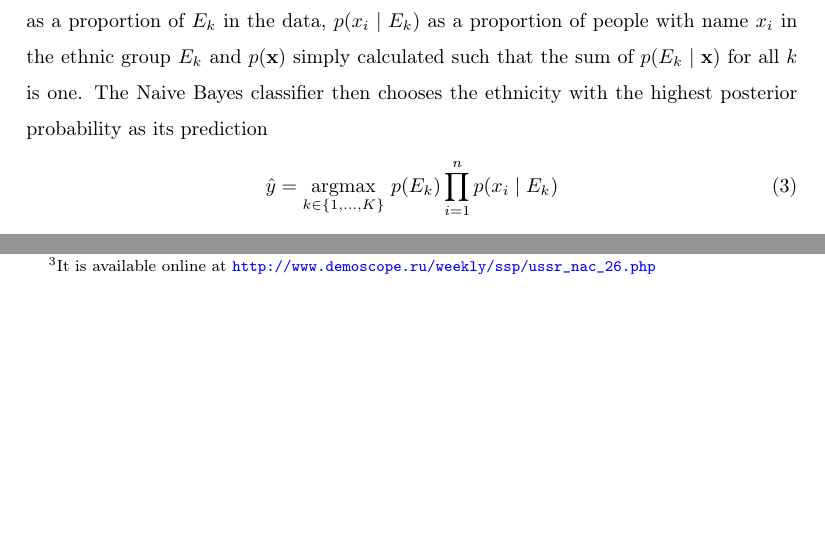
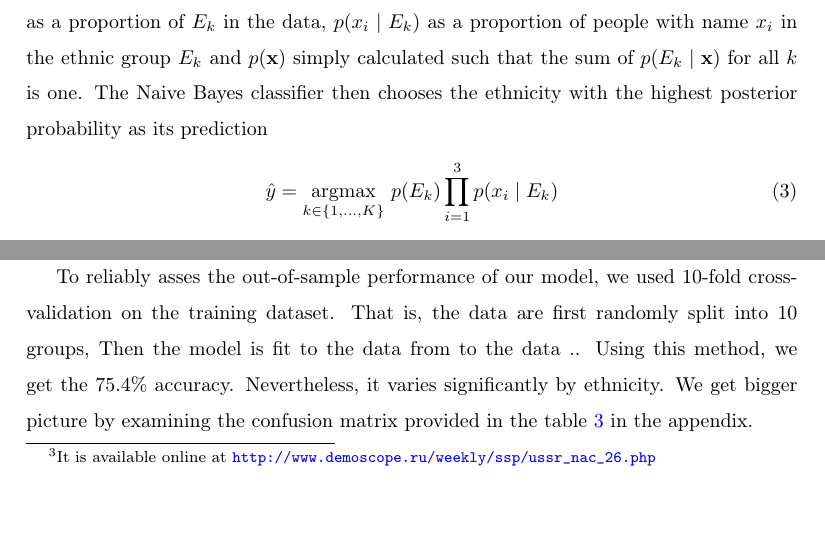
Before and after one commit to martin-kosiik/Geopolitics-of-Repressions-updated, a LaTeX thesis (LaTex/Bachelor_or_Master_thesis.tex, which reads LaTex/chapters/04_data.tex): two parts of page 6 of 19, joined at a grey line, cut so that both start at the same text, the shorter picture padded with empty space. Compiled offline with pdfLaTeX.

Commit message:
Updates from Overleaf

```diff
--- a/LaTex/chapters/04_data.tex
+++ b/LaTex/chapters/04_data.tex
@@ -25,7 +25,12 @@ p(E_k \mid \mathbf{x}) = \frac{p(E_k) \  \prod_{i=1}^3 p(x_i \mid E_k)\,}{p(\mat
 All the terms in this equation can be estimated from the data: the prior probability $p(E_k)$ as a proportion of $E_k$ in the data, $p(x_i \mid E_k)$ as a proportion of people with name $x_i$ in the ethnic group $E_k$ and $p(\mathbf{x})$ simply calculated such that the sum of $p(E_k \mid \mathbf{x})$ for all $k$ is one.
 The Naive Bayes classifier then chooses the ethnicity with the highest posterior probability as its prediction
 \begin{equation}
-    \hat{y} = \underset{k \in \{1, \dots, K\}}{\operatorname{argmax}} \ p(E_k) \displaystyle\prod_{i=1}^n p(x_i \mid E_k)
+    \hat{y} = \underset{k \in \{1, \dots, K\}}{\operatorname{argmax}} \ p(E_k) \displaystyle\prod_{i=1}^{3} p(x_i \mid E_k)
 \end{equation}
 It is important to note that the conditional independence assumption often does not hold in the data and pr. The estimated posterior probabilities have to be taken with a grain of salt. %have are thus not always reliable.
 However, our main goal is the best out-of-sample accuracy of the model's predictions. In this respect , Naive Bayes classifier have been shown to perform  well in many applications, despite its often violated assumptions \citep{domingos_optimality_1997}.
+
+To reliably asses the out-of-sample performance of our model, we used 10-fold cross-validation on the training dataset. That is, the data are first randomly split into 10 groups, Then the model is fit to the data from to the data ..
+Using this method, we get the 75.4\% accuracy. Nevertheless, it varies
+significantly by ethnicity. We get bigger picture by examining the
+confusion matrix provided in the table \ref{tab:conf_matrix_count} in the appendix.
```
